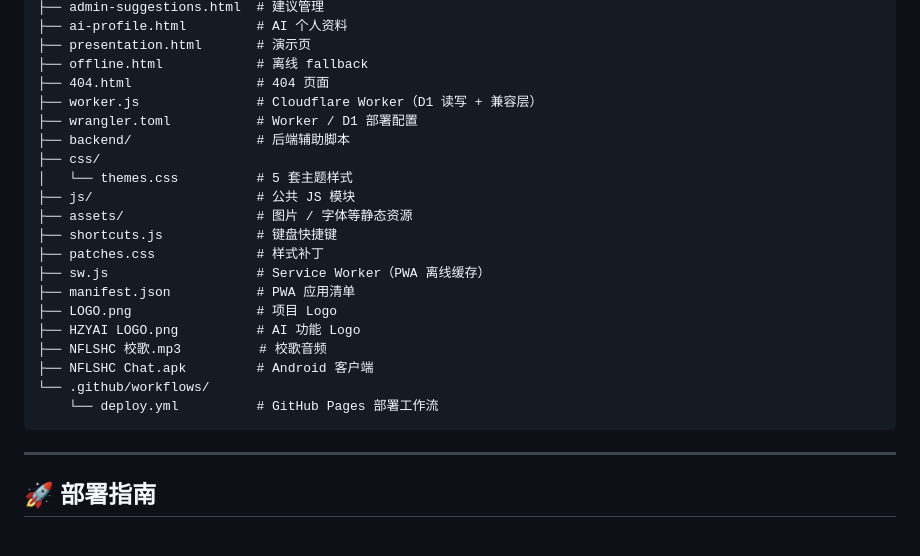
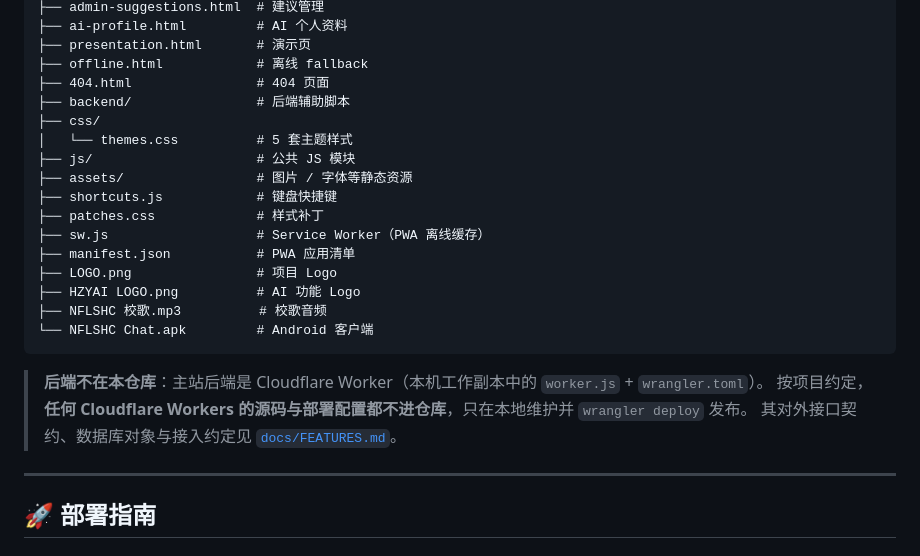
Before and after one commit to user-henry/nflshcchat, a Markdown page: README.md, the part around the change. Drawn GitHub-style.

Commit message:
docs: 功能文档改名 FEATURES.md；README 说明后端 Worker 不入库；.gitignore 排除 Workers 源码 — README.md

````diff
--- a/README.md
+++ b/README.md
@@ -173,8 +173,6 @@ nflshcchat/
 ├── presentation.html       # 演示页
 ├── offline.html            # 离线 fallback
 ├── 404.html                # 404 页面
-├── worker.js               # Cloudflare Worker（D1 读写 + 兼容层）
-├── wrangler.toml           # Worker / D1 部署配置
 ├── backend/                # 后端辅助脚本
 ├── css/
 │   └── themes.css          # 5 套主题样式
@@ -187,10 +185,12 @@ nflshcchat/
 ├── LOGO.png                # 项目 Logo
 ├── HZYAI LOGO.png          # AI 功能 Logo
 ├── NFLSHC 校歌.mp3          # 校歌音频
-├── NFLSHC Chat.apk         # Android 客户端
-└── .github/workflows/
-    └── deploy.yml          # GitHub Pages 部署工作流
+└── NFLSHC Chat.apk         # Android 客户端
 ```
+
+> **后端不在本仓库**：主站后端是 Cloudflare Worker（本机工作副本中的 `worker.js` + `wrangler.toml`）。
+> 按项目约定，**任何 Cloudflare Workers 的源码与部署配置都不进仓库**，只在本地维护并 `wrangler deploy` 发布。
+> 其对外接口契约、数据库对象与接入约定见 [`docs/FEATURES.md`](docs/FEATURES.md)。
 
 ---
 
````
